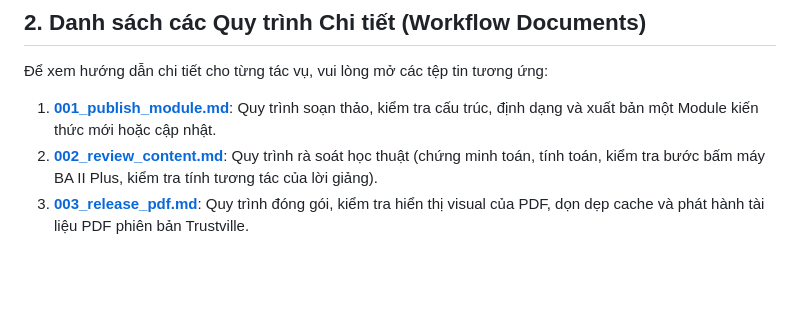
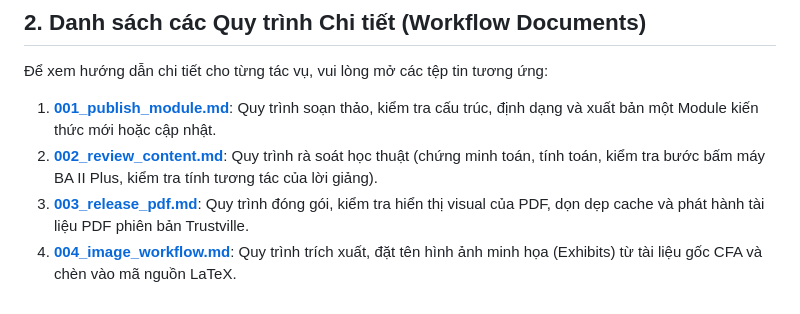
Before and after one commit to KhauTu/QuantsLV1_2027, a Markdown page: .agents/003_workflows/README.md, the part around the change. Rendered like a GitHub page; blank space fills up the shorter version.

Commit message:
docs: add image acquisition and LaTeX insertion workflow

```diff
--- a/.agents/003_workflows/README.md
+++ b/.agents/003_workflows/README.md
@@ -42,3 +42,4 @@ Tài liệu này định nghĩa các **Mô hình làm việc hiệu quả** gi
 1. **[001_publish_module.md](file:///d:/LaTeX/QuantsLV1_2027/.agents/003_workflows/001_publish_module.md)**: Quy trình soạn thảo, kiểm tra cấu trúc, định dạng và xuất bản một Module kiến thức mới hoặc cập nhật.
 2. **[002_review_content.md](file:///d:/LaTeX/QuantsLV1_2027/.agents/003_workflows/002_review_content.md)**: Quy trình rà soát học thuật (chứng minh toán, tính toán, kiểm tra bước bấm máy BA II Plus, kiểm tra tính tương tác của lời giảng).
 3. **[003_release_pdf.md](file:///d:/LaTeX/QuantsLV1_2027/.agents/003_workflows/003_release_pdf.md)**: Quy trình đóng gói, kiểm tra hiển thị visual của PDF, dọn dẹp cache và phát hành tài liệu PDF phiên bản Trustville.
+4. **[004_image_workflow.md](file:///d:/LaTeX/QuantsLV1_2027/.agents/003_workflows/004_image_workflow.md)**: Quy trình trích xuất, đặt tên hình ảnh minh họa (Exhibits) từ tài liệu gốc CFA và chèn vào mã nguồn LaTeX.
```
Also changed, not shown: .agents/003_workflows/004_image_workflow.md (added, +66 -0 lines).
